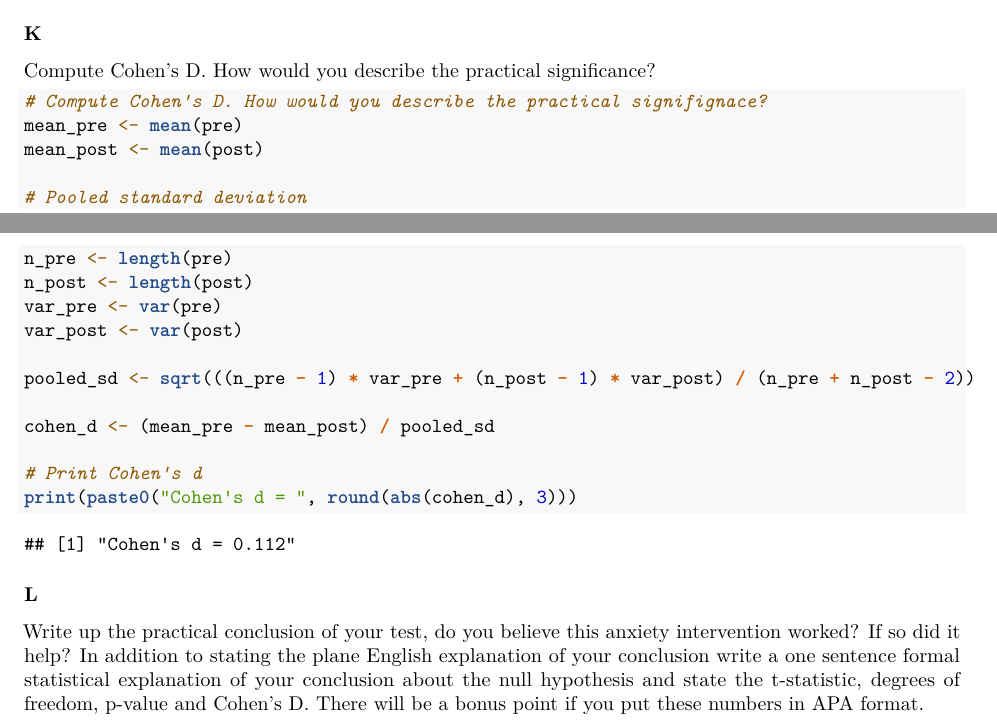
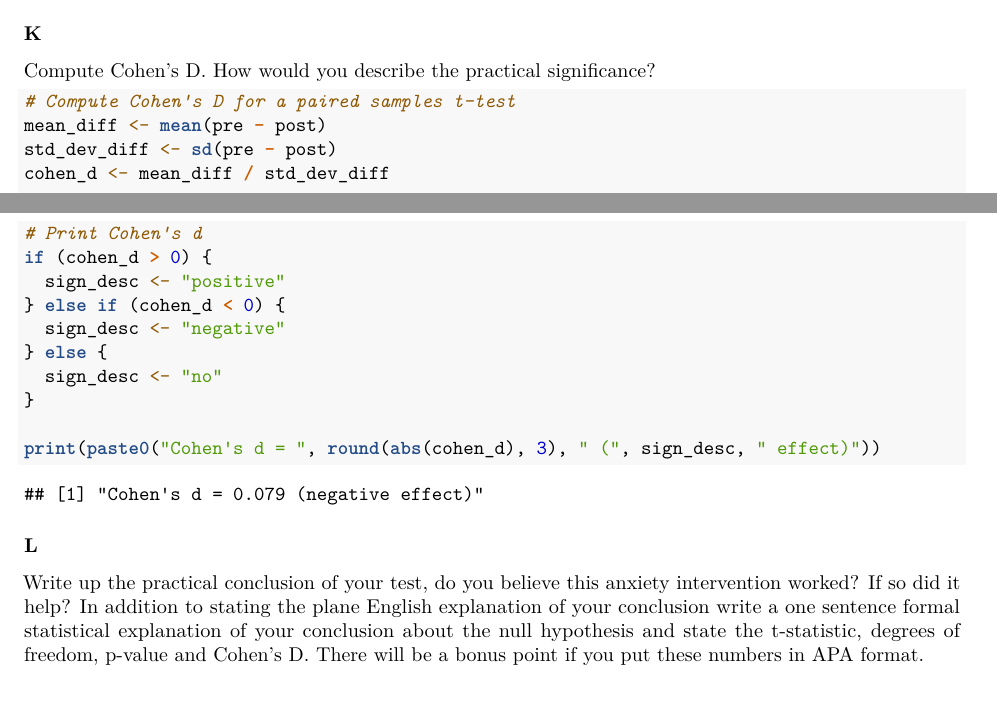
Before and after one commit to sbudoff/PSY423, an R Markdown document (Exam1_takehome_key.Rmd): two parts of pages 8 and 9 of 9, joined at a grey line, cut so that both start at the same text, the shorter picture padded with empty space. Rendered offline with R 4.5, knitr and Pandoc, then LaTeX, with nearby package versions; some code elsewhere in the file could not run offline.

Commit message:
corrected cohen's d for paired data

````diff
--- a/Exam1_takehome_key.Rmd
+++ b/Exam1_takehome_key.Rmd
@@ -250,22 +252,23 @@ print(paste0("p=", round(q14$p.value,3)))
 Compute Cohen's D. How would you describe the practical significance?
 
 ```{r q2k}
-# Compute Cohen's D. How would you describe the practical signifignace?
-mean_pre <- mean(pre)
-mean_post <- mean(post)
-
-# Pooled standard deviation
-n_pre <- length(pre)
-n_post <- length(post)
-var_pre <- var(pre)
-var_post <- var(post)
-
-pooled_sd <- sqrt(((n_pre - 1) * var_pre + (n_post - 1) * var_post) / (n_pre + n_post - 2))
-
-cohen_d <- (mean_pre - mean_post) / pooled_sd
+# Compute Cohen's D for a paired samples t-test
+mean_diff <- mean(pre - post)
+std_dev_diff <- sd(pre - post)
+cohen_d <- mean_diff / std_dev_diff
 
 # Print Cohen's d
-print(paste0("Cohen's d = ", round(abs(cohen_d), 3)))
+if (cohen_d > 0) {
+  sign_desc <- "positive"
+} else if (cohen_d < 0) {
+  sign_desc <- "negative"
+} else {
+  sign_desc <- "no"
+}
+
+print(paste0("Cohen's d = ", round(abs(cohen_d), 3), " (", sign_desc, " effect)"))
+
+
 
 ```
 
````
Also changed, not shown: PSY_423_test1.R (+1 -1 lines), Exam1_takehome_key.Rmd (10 more changed lines).
